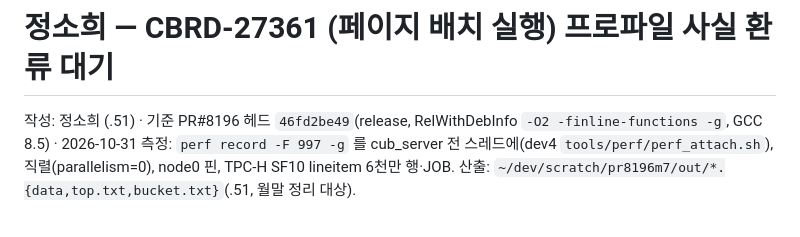
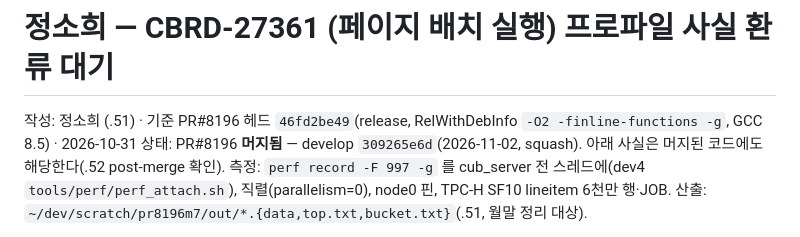
Before and after one commit to soheejung-cs/dev4-ai-source, a Markdown page: staging/정소희-CBRD-27361-프로파일.md, the part around the change. Rendered like a GitHub page.

Commit message:
staging: CBRD-27361 프로파일 — PR#8196 머지됨(309265e6d) 표기
Co-Authored-By: Claude Opus 5.5 <noreply@anthropic.com>
Claude-Session: https://claude.ai/code/session_01E466vy2yhNBzUtUt4az2t4

```diff
--- a/staging/정소희-CBRD-27361-프로파일.md
+++ b/staging/정소희-CBRD-27361-프로파일.md
@@ -1,6 +1,7 @@
 # 정소희 — CBRD-27361 (페이지 배치 실행) 프로파일 사실 환류 대기
 
 작성: 정소희 (.51) · 기준 PR#8196 헤드 `46fd2be49`(release, RelWithDebInfo `-O2 -finline-functions -g`, GCC 8.5) · 2026-10-31
+상태: PR#8196 **머지됨** — develop `309265e6d`(2026-11-02, squash). 아래 사실은 머지된 코드에도 해당한다(.52 post-merge 확인).
 측정: `perf record -F 997 -g` 를 cub_server 전 스레드에(dev4 `tools/perf/perf_attach.sh`), 직렬(parallelism=0), node0 핀, TPC-H SF10 lineitem 6천만 행·JOB.
 산출: `~/dev/scratch/pr8196m7/out/*.{data,top.txt,bucket.txt}`(.51, 월말 정리 대상).
 
```
